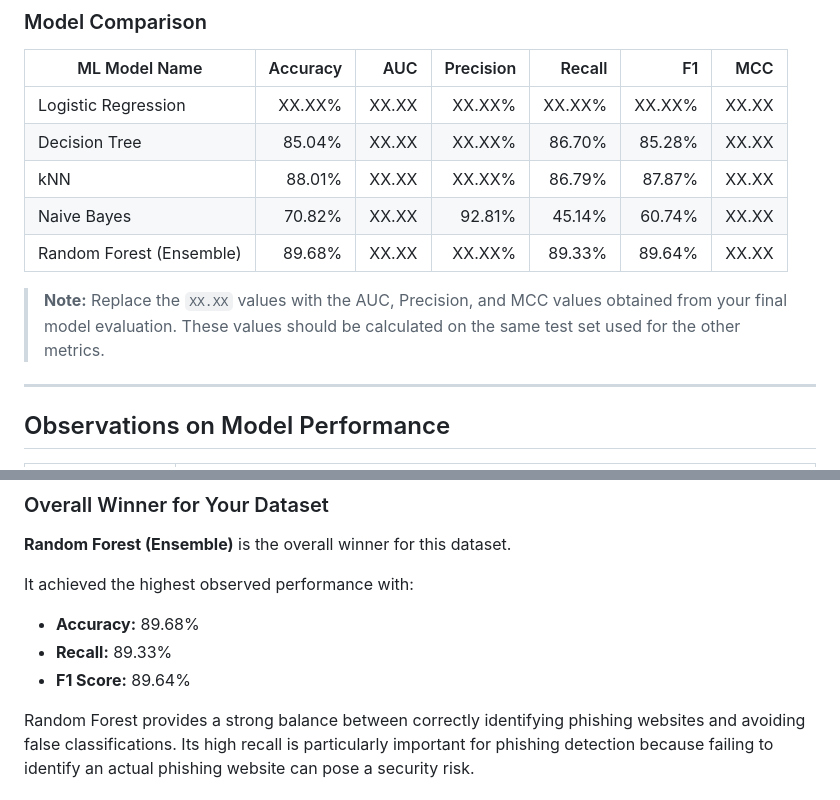
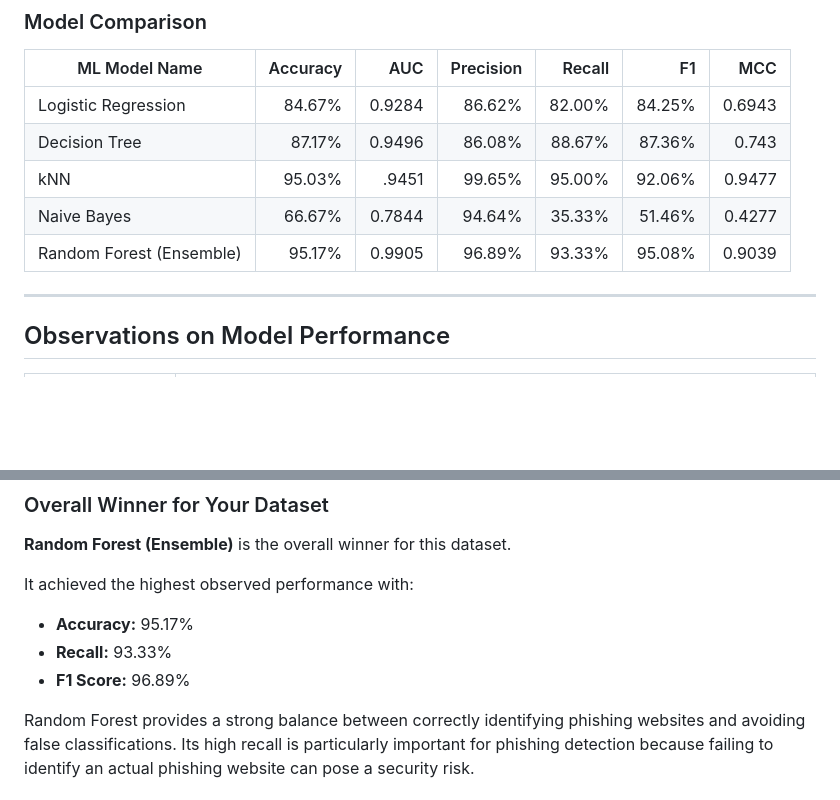
Before and after one commit to k-shreehari7/Phishing-Website, a Markdown page: README.md, 2 parts joined by grey strips. Drawn GitHub-style; blank space fills up the shorter version.

```diff
--- a/README.md
+++ b/README.md
@@ -108,15 +108,11 @@ The following metrics were used for comparison:
 
 | ML Model Name | Accuracy | AUC | Precision | Recall | F1 | MCC |
 |---|---:|---:|---:|---:|---:|---:|
-| Logistic Regression | XX.XX% | XX.XX | XX.XX% | XX.XX% | XX.XX% | XX.XX |
-| Decision Tree | 85.04% | XX.XX | XX.XX% | 86.70% | 85.28% | XX.XX |
-| kNN | 88.01% | XX.XX | XX.XX% | 86.79% | 87.87% | XX.XX |
-| Naive Bayes | 70.82% | XX.XX | 92.81% | 45.14% | 60.74% | XX.XX |
-| Random Forest (Ensemble) | 89.68% | XX.XX | XX.XX% | 89.33% | 89.64% | XX.XX |
-
-> **Note:** Replace the `XX.XX` values with the AUC, Precision, and MCC values obtained
-> from your final model evaluation. These values should be calculated on the same test set
-> used for the other metrics.
+| Logistic Regression | 84.67% | 0.9284 | 86.62% | 82.00% | 84.25% | 0.6943 |
+| Decision Tree | 87.17% | 0.9496 | 86.08% | 88.67% | 87.36% | 0.743 |
+| kNN | 95.03% | .9451 | 99.65% | 95.00% | 92.06% | 0.9477 |
+| Naive Bayes | 66.67% | 0.7844 | 94.64% | 35.33% | 51.46% | 0.4277 |
+| Random Forest (Ensemble) | 95.17% | 0.9905 | 96.89% | 93.33% | 95.08% | 0.9039 |
 
 ---
 
@@ -136,9 +132,9 @@ The following metrics were used for comparison:
 
 It achieved the highest observed performance with:
 
-- **Accuracy:** 89.68%
-- **Recall:** 89.33%
-- **F1 Score:** 89.64%
+- **Accuracy:** 95.17%
+- **Recall:** 93.33%
+- **F1 Score:** 96.89%
 
 Random Forest provides a strong balance between correctly identifying phishing websites
 and avoiding false classifications. Its high recall is particularly important for phishing
```
